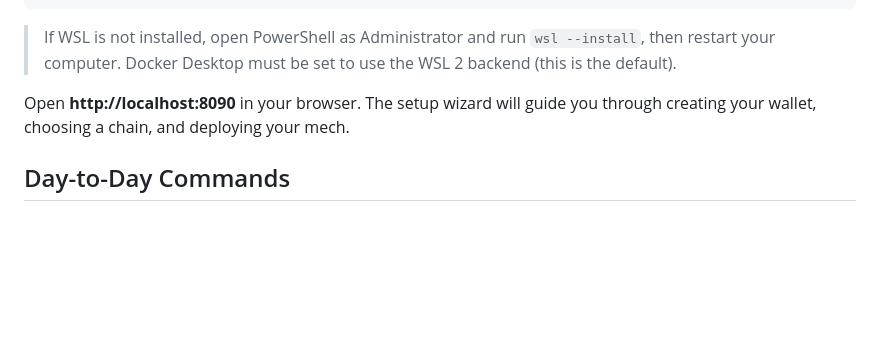
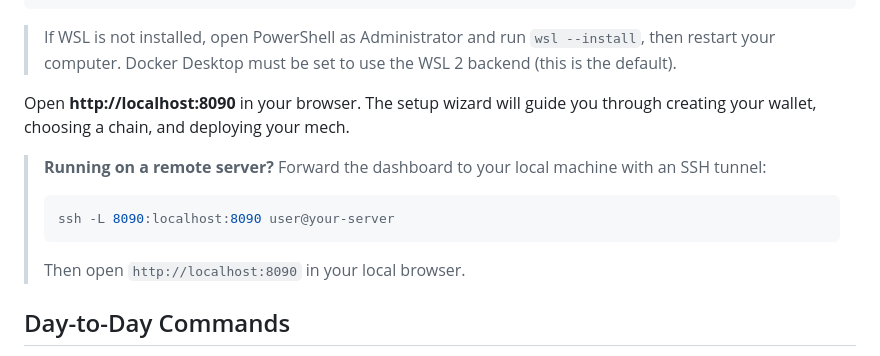
Before and after one commit to dvilelaf/micromech, a Markdown page: README.md, the part around the change. GitHub-like rendering; blank space fills up the shorter version.

Commit message:
docs: add SSH reverse tunnel tip for remote server installs

````diff
--- a/README.md
+++ b/README.md
@@ -46,6 +46,12 @@ cd ~ && bash <(curl -sSL https://raw.githubusercontent.com/dvilelaf/micromech/ma
 > If WSL is not installed, open PowerShell as Administrator and run `wsl --install`, then restart your computer. Docker Desktop must be set to use the WSL 2 backend (this is the default).
 
 Open **http://localhost:8090** in your browser. The setup wizard will guide you through creating your wallet, choosing a chain, and deploying your mech.
+
+> **Running on a remote server?** Forward the dashboard to your local machine with an SSH tunnel:
+> ```bash
+> ssh -L 8090:localhost:8090 user@your-server
+> ```
+> Then open `http://localhost:8090` in your local browser.
 
 ## Day-to-Day Commands
 
````
